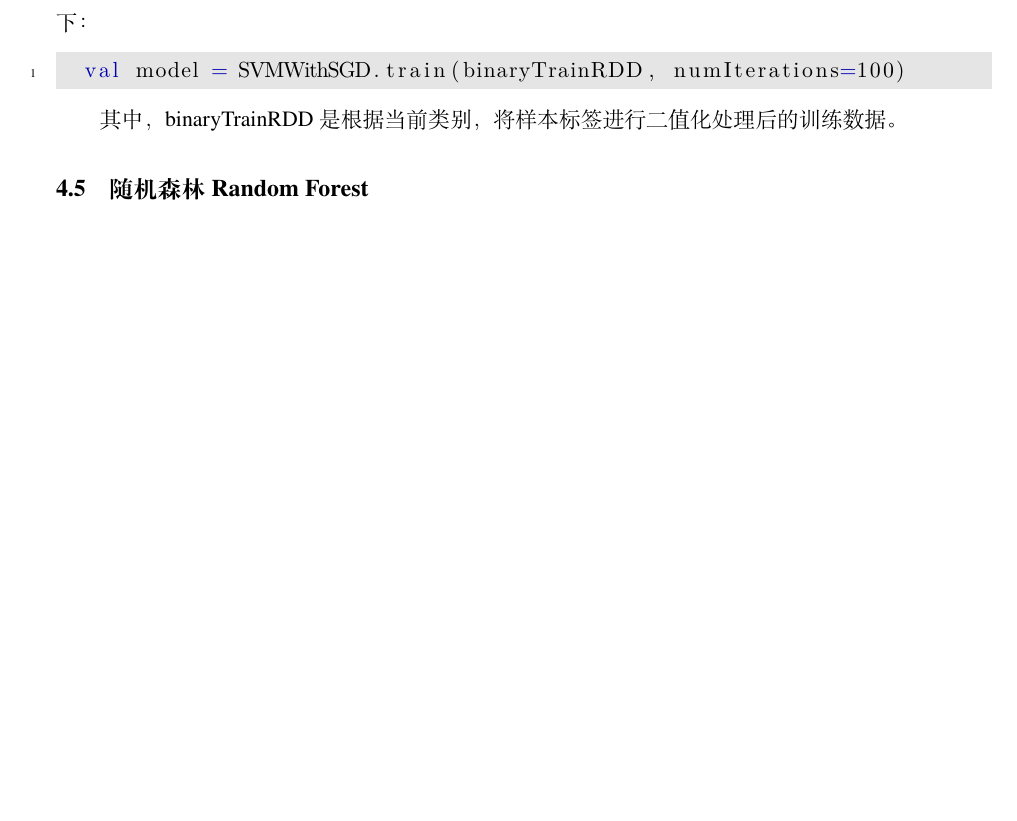
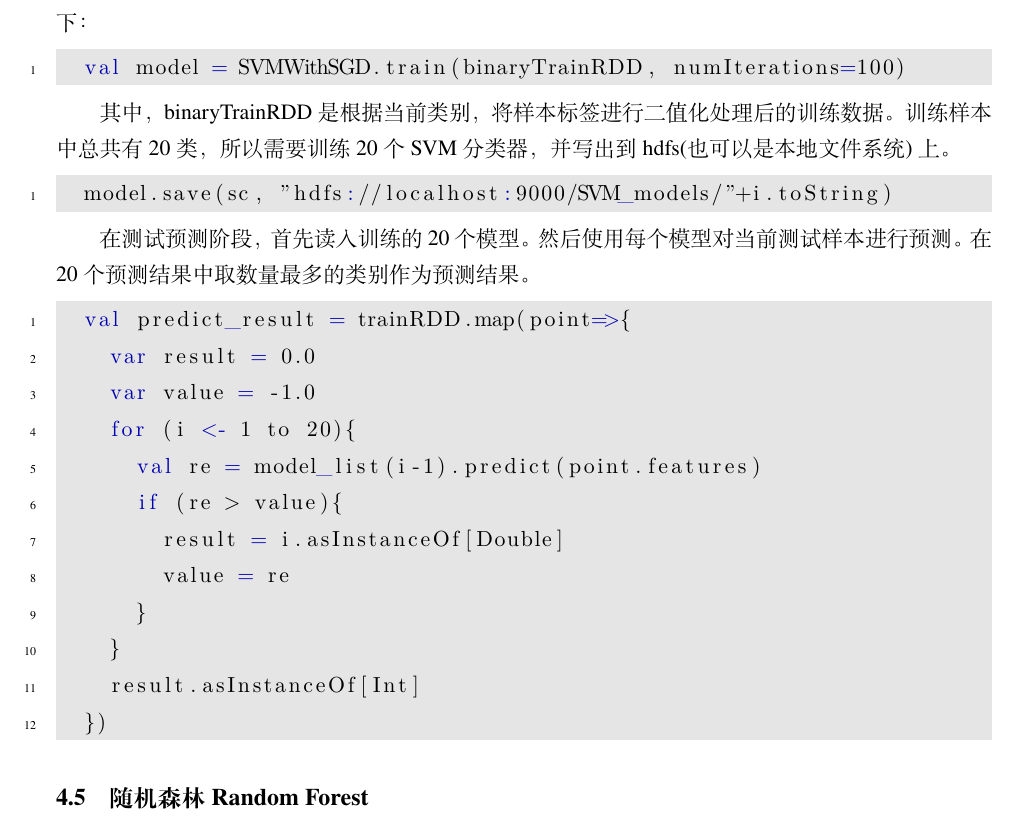
Before and after one commit to njubigdata04/Email-Classification, a LaTeX document (Report/elegantpaper-cn.tex): part of page 27 of 32 before the commit and part of page 27 of 33 after it, cut so that both start at the same text, the shorter picture padded with empty space. Compiled offline with XeLaTeX.

Commit message:
test pics left

```diff
--- a/Report/elegantpaper-cn.tex
+++ b/Report/elegantpaper-cn.tex
@@ -809,7 +809,33 @@ L(p)=\left\{
   basicstyle=\ttfamily]
   val model = SVMWithSGD.train(binaryTrainRDD, numIterations=100)
 \end{lstlisting}\par
-其中，binaryTrainRDD是根据当前类别，将样本标签进行二值化处理后的训练数据。\par
+其中，binaryTrainRDD是根据当前类别，将样本标签进行二值化处理后的训练数据。训练样本中总共有20类，所以需要训练20个SVM分类器，并写出到hdfs(也可以是本地文件系统)上。\par
+\begin{lstlisting}[language={Scala},numbers=left,numberstyle=\tiny,%frame=shadowbox,
+  rulesepcolor=\color{red!20!green!20!blue!20},
+  keywordstyle=\color{blue!70!black},
+  commentstyle=\color{blue!90!},
+  basicstyle=\ttfamily]
+  model.save(sc, "hdfs://localhost:9000/SVM_models/"+i.toString)
+\end{lstlisting}\par
+在测试预测阶段，首先读入训练的20个模型。然后使用每个模型对当前测试样本进行预测。在20个预测结果中取数量最多的类别作为预测结果。
+\begin{lstlisting}[language={Scala},numbers=left,numberstyle=\tiny,%frame=shadowbox,
+  rulesepcolor=\color{red!20!green!20!blue!20},
+  keywordstyle=\color{blue!70!black},
+  commentstyle=\color{blue!90!},
+  basicstyle=\ttfamily]
+  val predict_result = trainRDD.map(point=>{
+  	var result = 0.0
+  	var value = -1.0
+  	for (i <- 1 to 20){
+  		val re = model_list(i-1).predict(point.features)
+  		if (re > value){
+  			result = i.asInstanceOf[Double]
+  			value = re
+  		}
+  	}
+  	result.asInstanceOf[Int]
+  })
+\end{lstlisting}\par
 
 
 \subsection{随机森林 Random Forest}
```
Also changed, not shown: Report/elegantpaper-cn.pdf.
